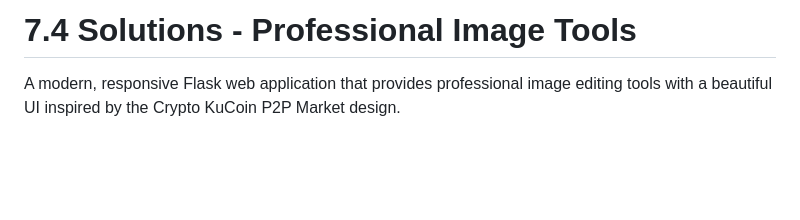
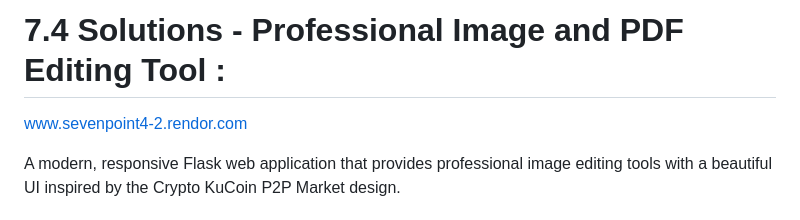
Before and after one commit to dharmesh7239/7Point4, a Markdown page: README.md, the part around the change. Drawn GitHub-style; blank space fills up the shorter version.

```diff
--- a/README.md
+++ b/README.md
@@ -1,4 +1,5 @@
-# 7.4 Solutions - Professional Image Tools
+# 7.4 Solutions - Professional Image and PDF Editing Tool :
+www.sevenpoint4-2.rendor.com
 
 A modern, responsive Flask web application that provides professional image editing tools with a beautiful UI inspired by the Crypto KuCoin P2P Market design.
 
```
